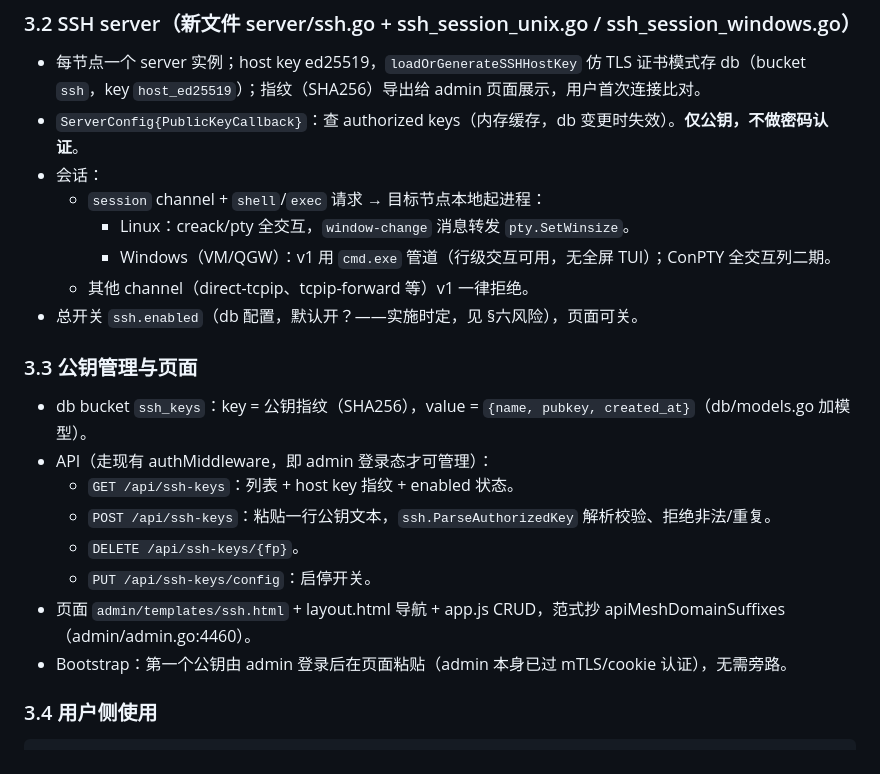
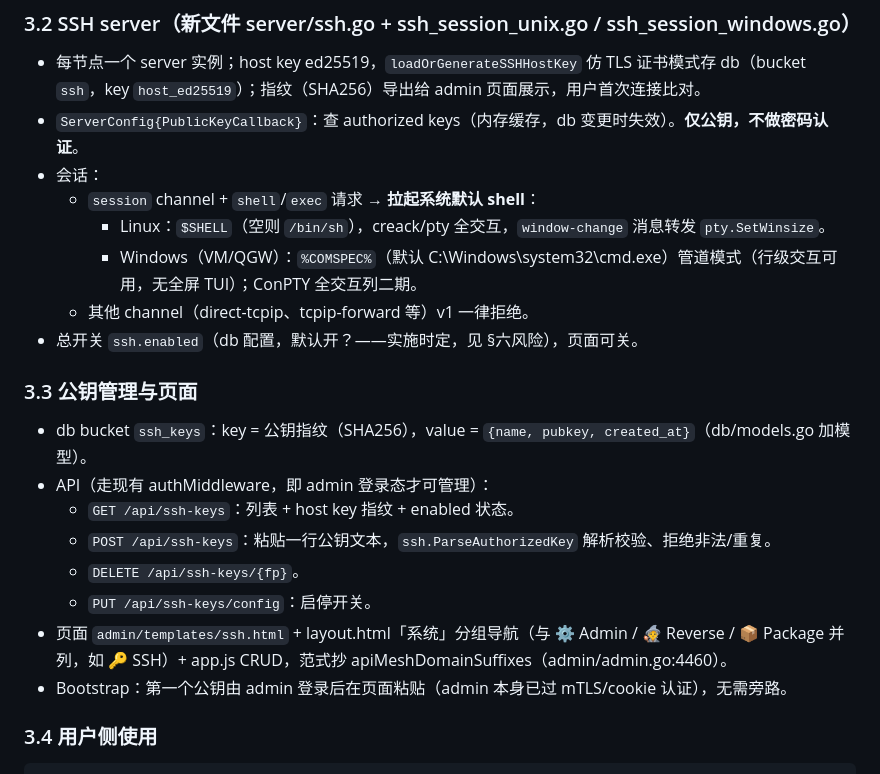
Before and after one commit to whipfeng/phaethon, a Markdown page: docs/plans/mesh-integrated-ssh.md, the part around the change. Drawn GitHub-style.

Commit message:
docs(plans): SSH 方案修订 — 默认 shell 拉起（$SHELL/%COMSPEC%）+ 公钥页归「系统」分组
Co-Authored-By: Claude Opus 4.7 <noreply@anthropic.com>

```diff
--- a/docs/plans/mesh-integrated-ssh.md
+++ b/docs/plans/mesh-integrated-ssh.md
@@ -39,9 +39,9 @@ else → 维持 adminHandler.ServeConn(conn)   // 443 等行为不变
 - 每节点一个 server 实例；host key ed25519，`loadOrGenerateSSHHostKey` 仿 TLS 证书模式存 db（bucket `ssh`，key `host_ed25519`）；指纹（SHA256）导出给 admin 页面展示，用户首次连接比对。
 - `ServerConfig{PublicKeyCallback}`：查 authorized keys（内存缓存，db 变更时失效）。**仅公钥，不做密码认证**。
 - 会话：
-  - `session` channel + `shell`/`exec` 请求 → 目标节点本地起进程：
-    - Linux：creack/pty 全交互，`window-change` 消息转发 `pty.SetWinsize`。
-    - Windows（VM/QGW）：v1 用 `cmd.exe` 管道（行级交互可用，无全屏 TUI）；ConPTY 全交互列二期。
+  - `session` channel + `shell`/`exec` 请求 → **拉起系统默认 shell**：
+    - Linux：`$SHELL`（空则 `/bin/sh`），creack/pty 全交互，`window-change` 消息转发 `pty.SetWinsize`。
+    - Windows（VM/QGW）：`%COMSPEC%`（默认 C:\Windows\system32\cmd.exe）管道模式（行级交互可用，无全屏 TUI）；ConPTY 全交互列二期。
   - 其他 channel（direct-tcpip、tcpip-forward 等）v1 一律拒绝。
 - 总开关 `ssh.enabled`（db 配置，默认开？——实施时定，见 §六风险），页面可关。
 
@@ -53,7 +53,7 @@ else → 维持 adminHandler.ServeConn(conn)   // 443 等行为不变
   - `POST /api/ssh-keys`：粘贴一行公钥文本，`ssh.ParseAuthorizedKey` 解析校验、拒绝非法/重复。
   - `DELETE /api/ssh-keys/{fp}`。
   - `PUT /api/ssh-keys/config`：启停开关。
-- 页面 `admin/templates/ssh.html` + layout.html 导航 + app.js CRUD，范式抄 apiMeshDomainSuffixes（admin/admin.go:4460）。
+- 页面 `admin/templates/ssh.html` + layout.html「系统」分组导航（与 ⚙️ Admin / 🧙 Reverse / 📦 Package 并列，如 🔑 SSH）+ app.js CRUD，范式抄 apiMeshDomainSuffixes（admin/admin.go:4460）。
 - Bootstrap：第一个公钥由 admin 登录后在页面粘贴（admin 本身已过 mTLS/cookie 认证），无需旁路。
 
 ### 3.4 用户侧使用
```
